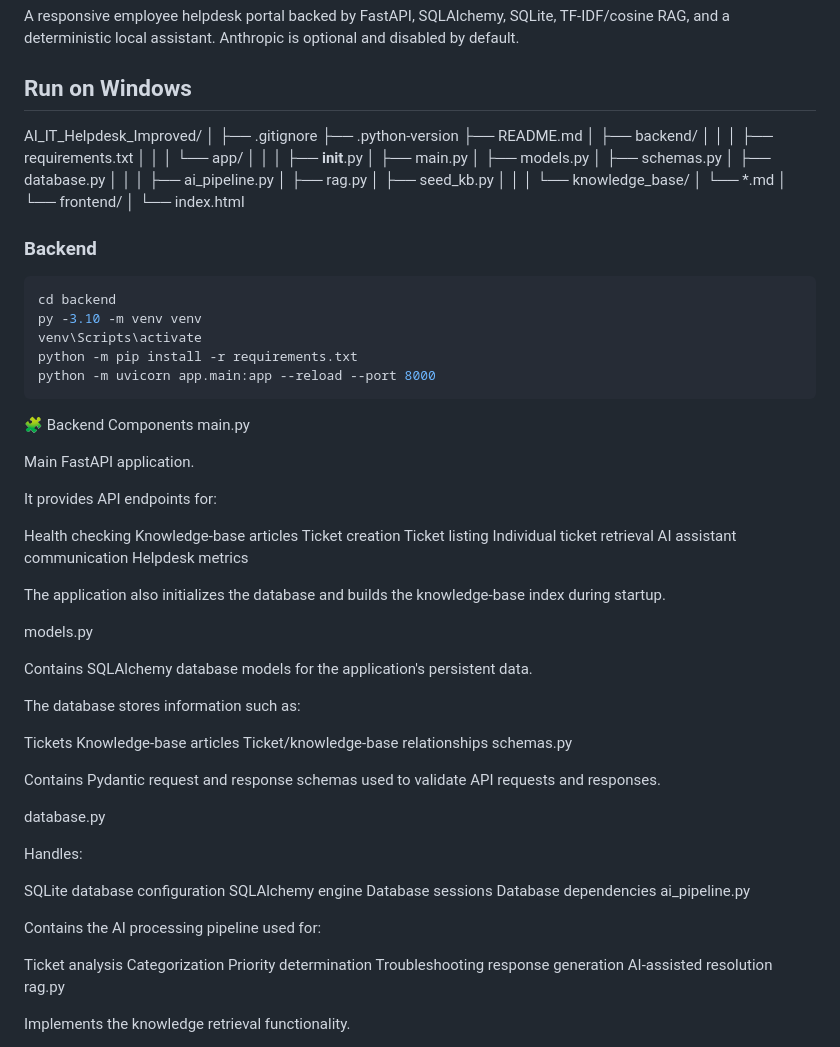
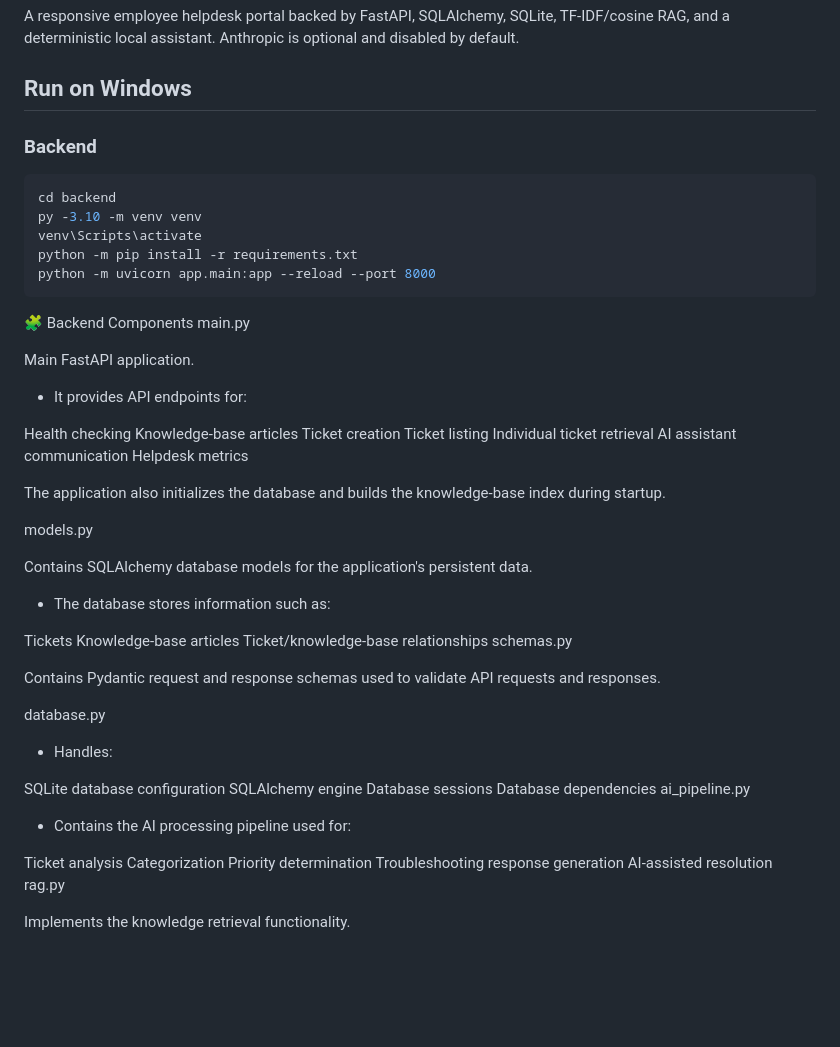
Before and after one commit to Kushalgowdar2004/AI-IT-helpdesk, a Markdown page: README.md, the part around the change. Rendered like a GitHub page; blank space fills up the shorter version.

````diff
--- a/README.md
+++ b/README.md
@@ -3,34 +3,7 @@
 A responsive employee helpdesk portal backed by FastAPI, SQLAlchemy, SQLite, TF-IDF/cosine RAG, and a deterministic local assistant. Anthropic is optional and disabled by default.
 
 ## Run on Windows
-AI_IT_Helpdesk_Improved/
-│
-├── .gitignore
-├── .python-version
-├── README.md
-│
-├── backend/
-│   │
-│   ├── requirements.txt
-│   │
-│   └── app/
-│       │
-│       ├── __init__.py
-│       ├── main.py
-│       ├── models.py
-│       ├── schemas.py
-│       ├── database.py
-│       │
-│       ├── ai_pipeline.py
-│       ├── rag.py
-│       ├── seed_kb.py
-│       │
-│       └── knowledge_base/
-│           └── *.md
-│
-└── frontend/
-    │
-    └── index.html
+
 ### Backend
 ```powershell
 cd backend
@@ -45,7 +18,7 @@ main.py
 
 Main FastAPI application.
 
-It provides API endpoints for:
+* It provides API endpoints for:
 
 Health checking
 Knowledge-base articles
@@ -61,7 +34,7 @@ models.py
 
 Contains SQLAlchemy database models for the application's persistent data.
 
-The database stores information such as:
+* The database stores information such as:
 
 Tickets
 Knowledge-base articles
@@ -72,7 +45,7 @@ Contains Pydantic request and response schemas used to validate API requests and
 
 database.py
 
-Handles:
+* Handles:
 
 SQLite database configuration
 SQLAlchemy engine
@@ -80,7 +53,7 @@ Database sessions
 Database dependencies
 ai_pipeline.py
 
-Contains the AI processing pipeline used for:
+* Contains the AI processing pipeline used for:
 
 Ticket analysis
 Categorization
````
